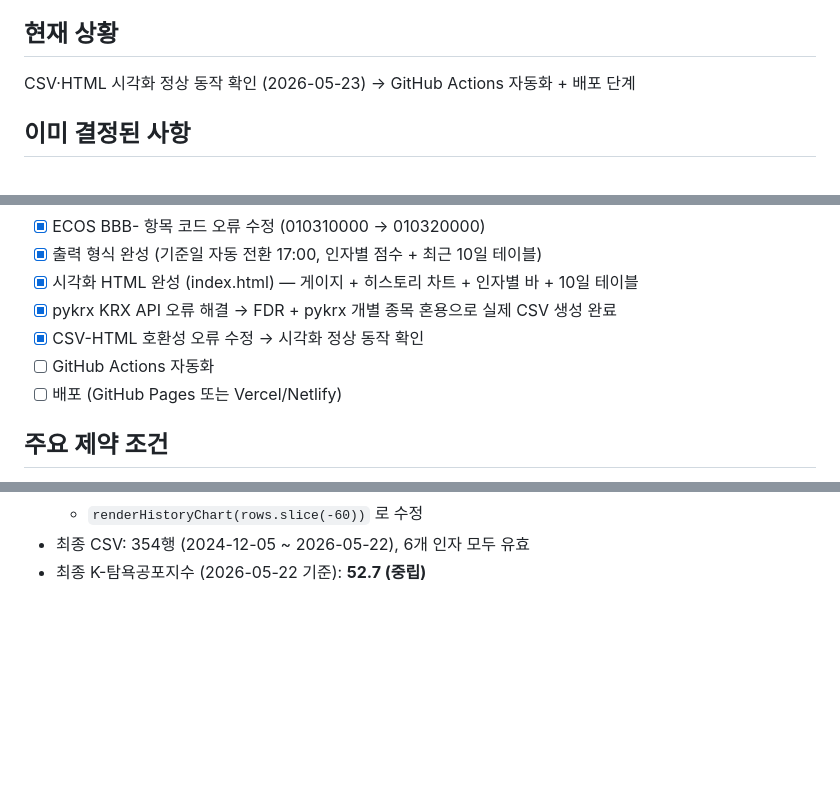
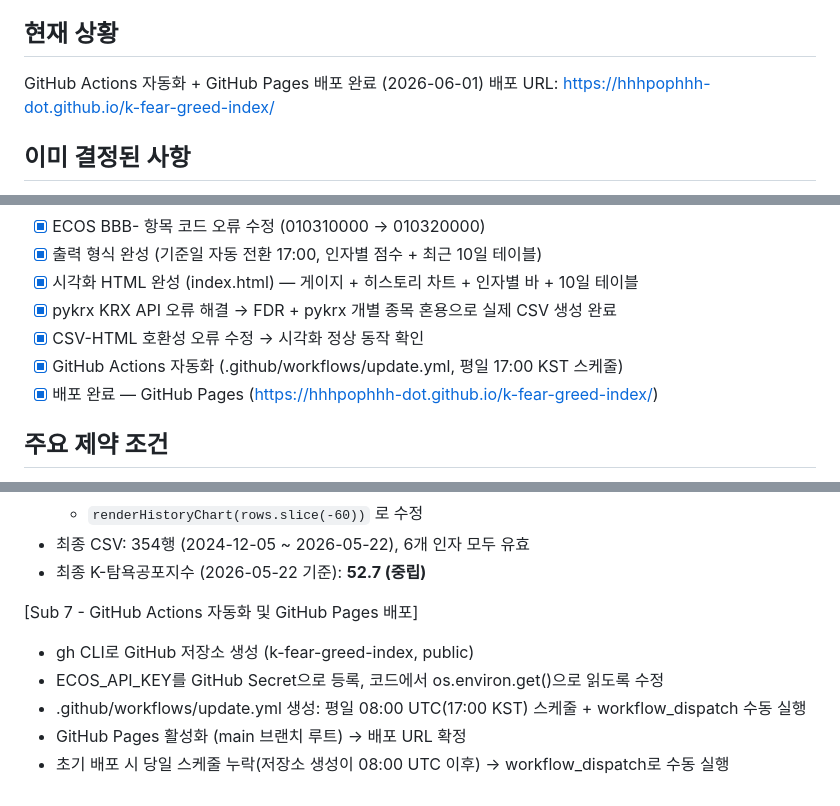
Before and after one commit to hhhpophhh-dot/k-fear-greed-index, a Markdown page: Project_context.md, 3 parts joined by grey strips. Drawn GitHub-style; blank space fills up the shorter version.

Commit message:
컨텍스트 업데이트: GitHub Actions 자동화 및 배포 완료 반영

```diff
--- a/Project_context.md
+++ b/Project_context.md
@@ -6,7 +6,8 @@
 3. 시각화
 
 ## 현재 상황
-CSV·HTML 시각화 정상 동작 확인 (2026-05-23) → GitHub Actions 자동화 + 배포 단계
+GitHub Actions 자동화 + GitHub Pages 배포 완료 (2026-06-01)
+배포 URL: https://hhhpophhh-dot.github.io/k-fear-greed-index/
 
 ## 이미 결정된 사항
 - 결정 1: 산출 주기 = 종가 기준 1일 1회 (이유: 실시간 데이터 수집 어려움, KOSPI 장 마감 15:30 이후 산출)
@@ -46,8 +47,8 @@ CSV·HTML 시각화 정상 동작 확인 (2026-05-23) → GitHub Actions 자동
 - [x] 시각화 HTML 완성 (index.html) — 게이지 + 히스토리 차트 + 인자별 바 + 10일 테이블
 - [x] pykrx KRX API 오류 해결 → FDR + pykrx 개별 종목 혼용으로 실제 CSV 생성 완료
 - [x] CSV-HTML 호환성 오류 수정 → 시각화 정상 동작 확인
-- [ ] GitHub Actions 자동화
-- [ ] 배포 (GitHub Pages 또는 Vercel/Netlify)
+- [x] GitHub Actions 자동화 (.github/workflows/update.yml, 평일 17:00 KST 스케줄)
+- [x] 배포 완료 — GitHub Pages (https://hhhpophhh-dot.github.io/k-fear-greed-index/)
 
 ## 주요 제약 조건
 - 실시간 데이터 수집 불가 → 종가 기준 1일 1회 산출
@@ -128,3 +129,10 @@ CSV·HTML 시각화 정상 동작 확인 (2026-05-23) → GitHub Actions 자동
   - `renderHistoryChart(rows.slice(-60))` 로 수정
 - 최종 CSV: 354행 (2024-12-05 ~ 2026-05-22), 6개 인자 모두 유효
 - 최종 K-탐욕공포지수 (2026-05-22 기준): **52.7 (중립)**
+
+[Sub 7 - GitHub Actions 자동화 및 GitHub Pages 배포]
+- gh CLI로 GitHub 저장소 생성 (k-fear-greed-index, public)
+- ECOS_API_KEY를 GitHub Secret으로 등록, 코드에서 os.environ.get()으로 읽도록 수정
+- .github/workflows/update.yml 생성: 평일 08:00 UTC(17:00 KST) 스케줄 + workflow_dispatch 수동 실행
+- GitHub Pages 활성화 (main 브랜치 루트) → 배포 URL 확정
+- 초기 배포 시 당일 스케줄 누락(저장소 생성이 08:00 UTC 이후) → workflow_dispatch로 수동 실행
```
